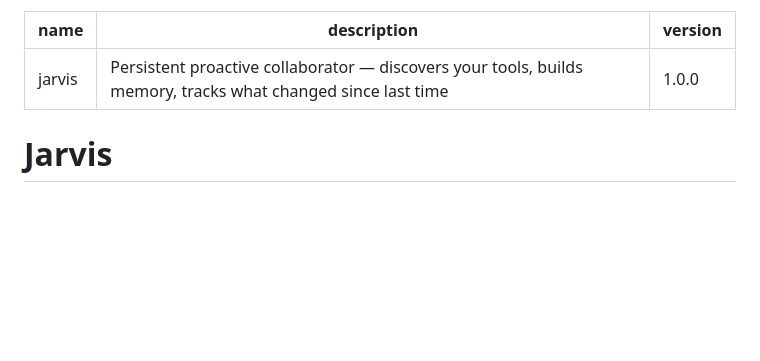
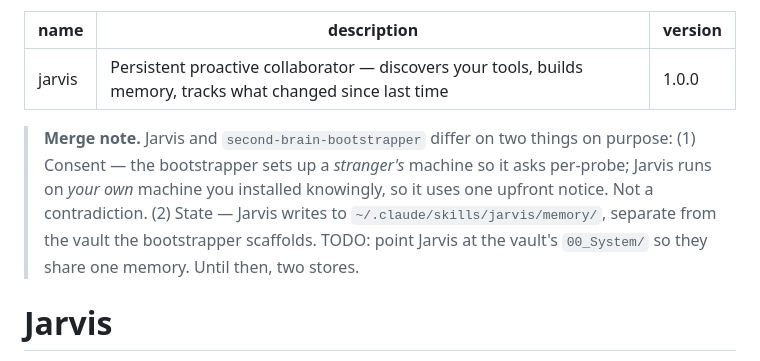
Before and after one commit to irachrist1/tars, a Markdown page: skills/jarvis/SKILL.md, the part around the change. GitHub-like rendering; blank space fills up the shorter version.

Commit message:
Reconcile jarvis merge: document intentional consent + state differences vs bootstrapper

```diff
--- a/skills/jarvis/SKILL.md
+++ b/skills/jarvis/SKILL.md
@@ -3,6 +3,13 @@ name: jarvis
 description: Persistent proactive collaborator — discovers your tools, builds memory, tracks what changed since last time
 version: 1.0.0
 ---
+
+> **Merge note.** Jarvis and `second-brain-bootstrapper` differ on two things on purpose:
+> (1) Consent — the bootstrapper sets up a *stranger's* machine so it asks per-probe; Jarvis
+> runs on *your own* machine you installed knowingly, so it uses one upfront notice. Not a
+> contradiction. (2) State — Jarvis writes to `~/.claude/skills/jarvis/memory/`, separate from
+> the vault the bootstrapper scaffolds. TODO: point Jarvis at the vault's `00_System/` so they
+> share one memory. Until then, two stores.
 
 # Jarvis
 
```
